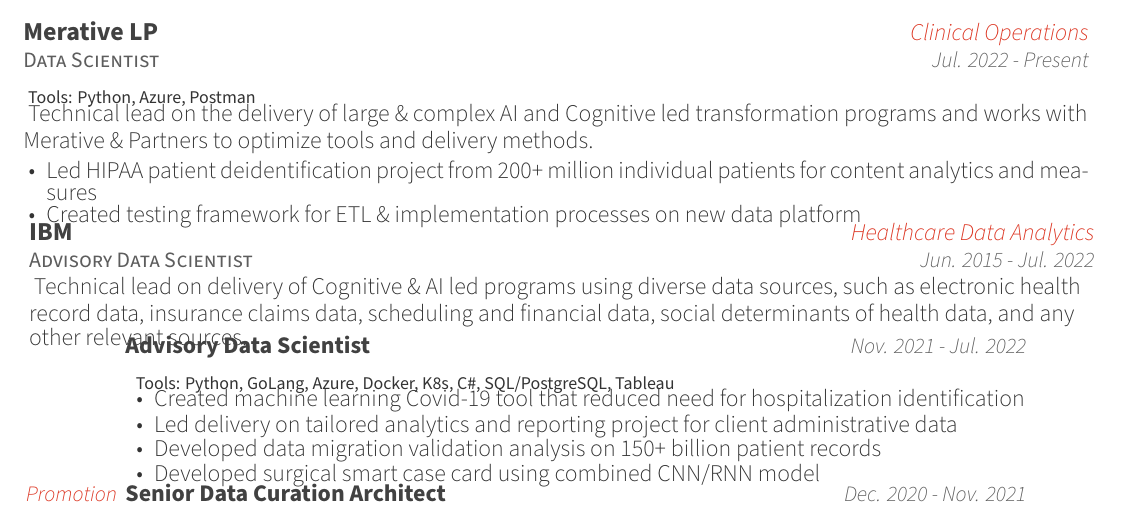
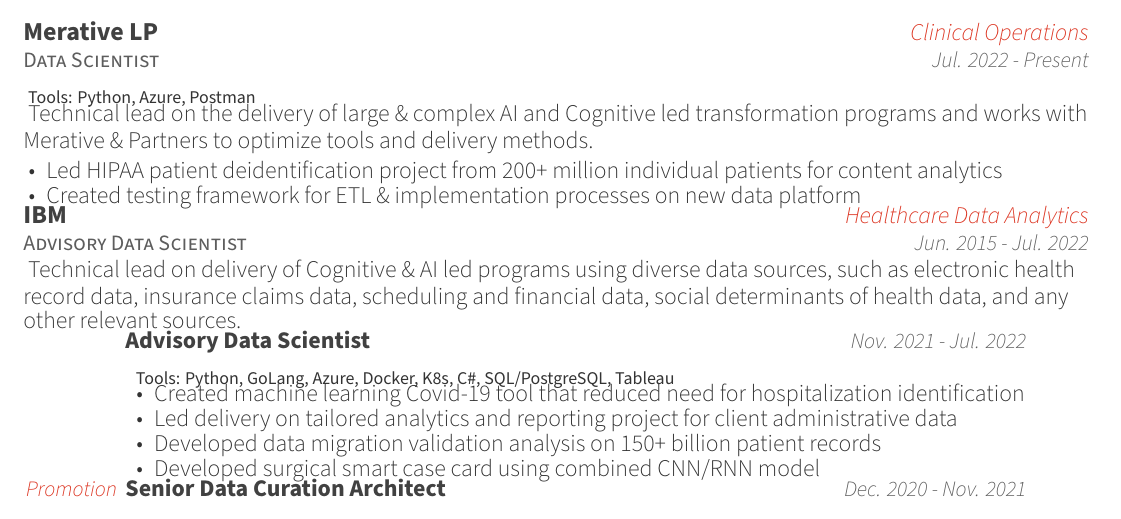
Before and after one commit to bubnicbf/job_search, a LaTeX CV (resume.tex, which reads resume/experience.tex): part of page 1 of 4, cut so that both start at the same text. Compiled offline with XeLaTeX.

Commit message:
I want bullet points to remain on one line

```diff
--- a/resume/experience.tex
+++ b/resume/experience.tex
@@ -25,10 +25,11 @@
         Technical lead on the delivery of large \& complex AI and Cognitive led transformation programs and works with Merative \& Partners to optimize tools and delivery methods.
       \end{cvparagraph}
       \begin{cvitems}
-        \item {Led HIPAA patient deidentification project from 200+ million individual patients for content analytics and measures}
+        \item {Led HIPAA patient deidentification project from 200+ million individual patients for content analytics}
         \item {Created testing framework for ETL \& implementation processes on new data platform}
       \end{cvitems}
     }
+
 %---------------------------------------------------------
   \cventry
     {Advisory Data Scientist} % Most Recent Position
```
Also changed, not shown: resume.pdf, 2 other files.
